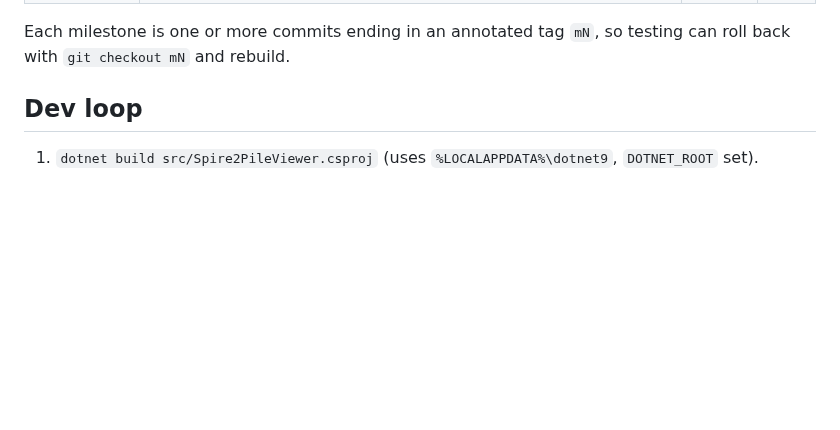
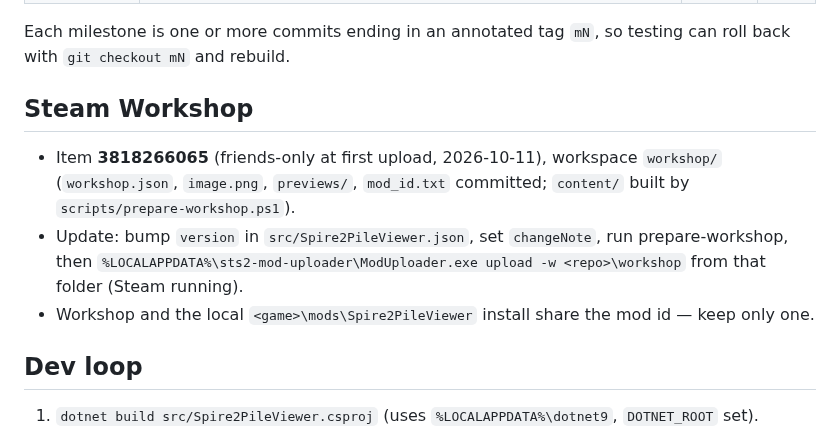
Before and after one commit to hanryhu/Spire2PileViewer, a Markdown page: PILE_VIEWER.md, the part around the change. GitHub-like rendering; blank space fills up the shorter version.

Commit message:
Publish to Steam Workshop (item 3818266065)
Adds the ModUploader workspace (workshop.json, image.png, previews/,
mod_id.txt so later uploads update the same item) and
scripts/prepare-workshop.ps1, which builds a Release DLL into
workshop/content (gitignored). First upload is friends-only.

Co-Authored-By: Claude Opus 5.5 <noreply@anthropic.com>

```diff
--- a/PILE_VIEWER.md
+++ b/PILE_VIEWER.md
@@ -17,6 +17,14 @@ Living notes so work can resume after an interruption. Newest status first.
 
 Each milestone is one or more commits ending in an annotated tag `mN`, so testing can roll back with
 `git checkout mN` and rebuild.
+
+## Steam Workshop
+
+- Item **3818266065** (friends-only at first upload, 2026-10-11), workspace `workshop/` (`workshop.json`,
+  `image.png`, `previews/`, `mod_id.txt` committed; `content/` built by `scripts/prepare-workshop.ps1`).
+- Update: bump `version` in `src/Spire2PileViewer.json`, set `changeNote`, run prepare-workshop, then
+  `%LOCALAPPDATA%\sts2-mod-uploader\ModUploader.exe upload -w <repo>\workshop` from that folder (Steam running).
+- Workshop and the local `<game>\mods\Spire2PileViewer` install share the mod id — keep only one.
 
 ## Dev loop
 
```
Also changed, not shown: README.md (+3 -1 lines), workshop/image.png (added), 7 other files.
